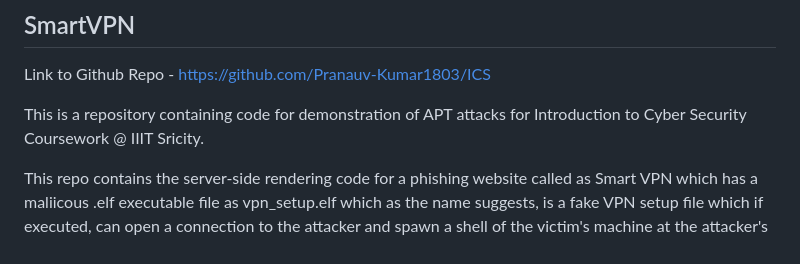
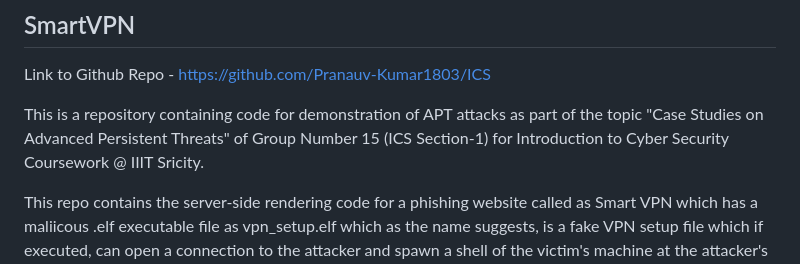
Before and after one commit to Pranauv-Kumar1803/ICS, a Markdown page: README.md, the part around the change. Rendered like a GitHub page.

```diff
--- a/README.md
+++ b/README.md
@@ -2,7 +2,7 @@
 
 Link to Github Repo - https://github.com/Pranauv-Kumar1803/ICS
 
-This is a repository containing code for demonstration of APT attacks for Introduction to Cyber Security Coursework @ IIIT Sricity.
+This is a repository containing code for demonstration of APT attacks as part of the topic "Case Studies on Advanced Persistent Threats" of Group Number 15 (ICS Section-1) for Introduction to Cyber Security Coursework @ IIIT Sricity.
 
 This repo contains the server-side rendering code for a phishing website called as Smart VPN which has a maliicous .elf executable file as vpn_setup.elf which as the name suggests, is a fake VPN setup file which if executed, can open a connection to the attacker and spawn a shell of the victim's machine at the attacker's end.
 
```
